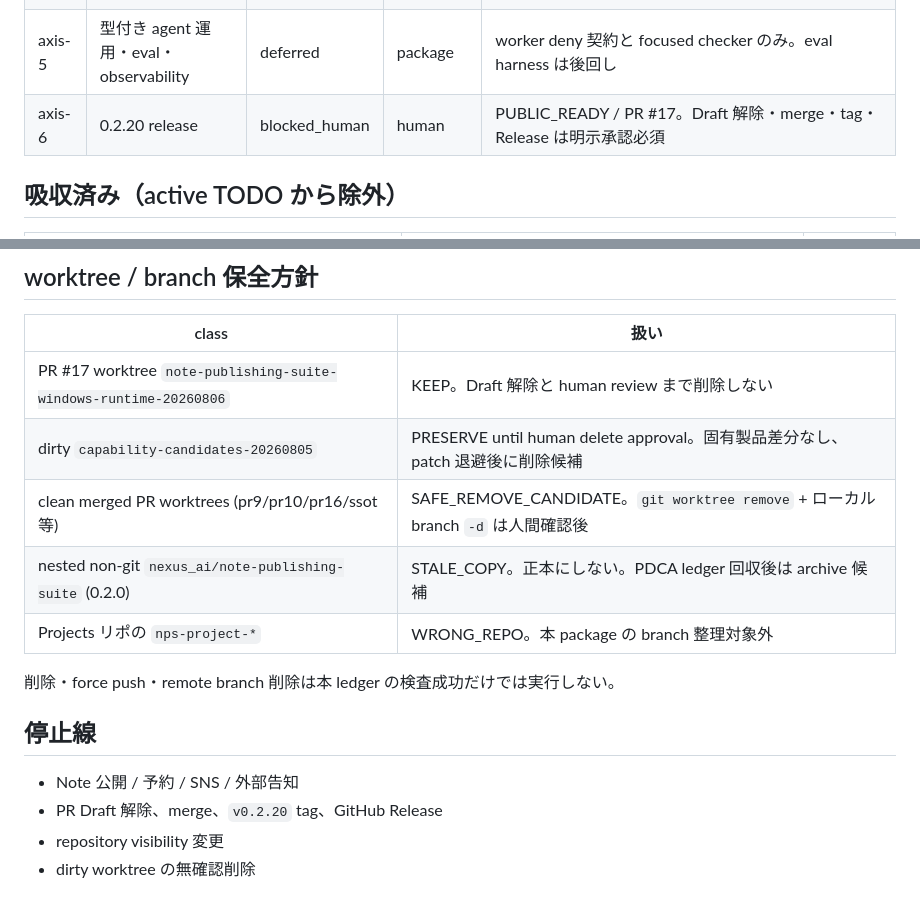
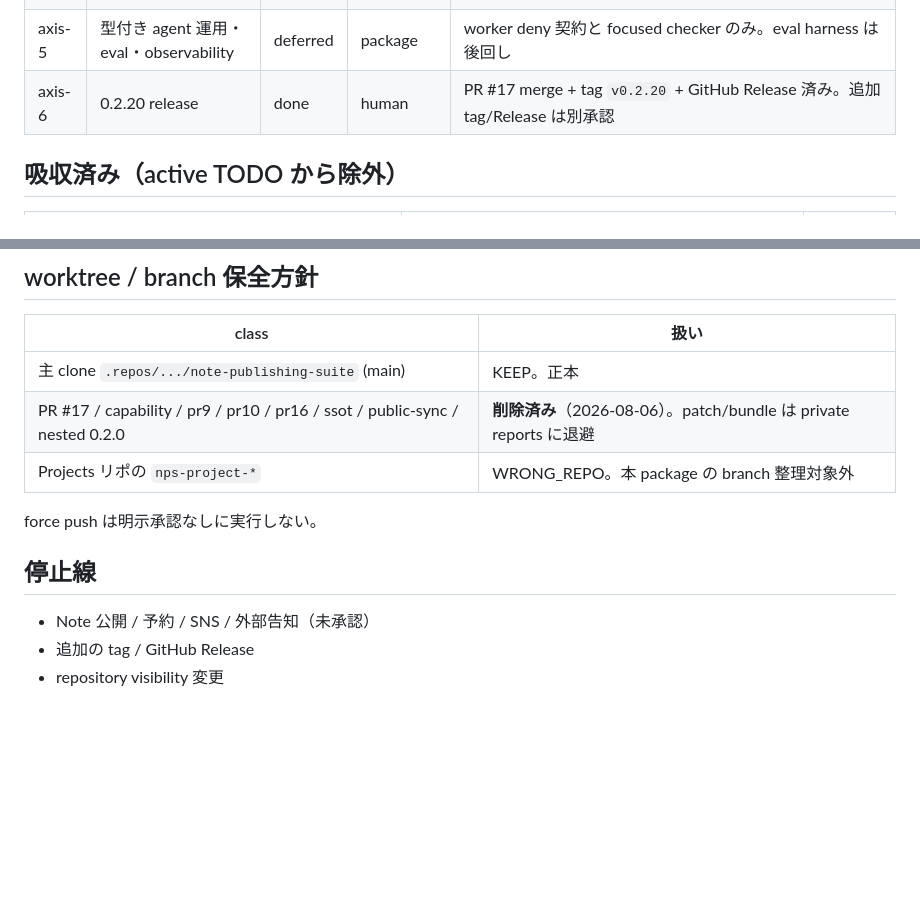
Before and after one commit to nexus-ai-2045/note-publishing-suite, a Markdown page: references/topic-consolidation-ledger.md, 2 parts joined by grey strips. Rendered like a GitHub page; blank space fills up the shorter version.

Commit message:
Reflect v0.2.20 release in PUBLIC_READY and drop CHINJU.
Update public-ready status after main/tag/Release, close verification
to package-local gates, and refresh the topic ledger stop lines.

```diff
--- a/references/topic-consolidation-ledger.md
+++ b/references/topic-consolidation-ledger.md
@@ -31,7 +31,7 @@ updated: 2026-08-06
 | axis-3 | Note editor live 引き継ぎ確認 | open | package + human | editor skills / PDCA ledger / image upload boundary。実 UI と公開は human 承認後 |
 | axis-4 | 壁打ちから複数コンテンツへの制作展開 | open | package | provenance / authorship / interview。wall_bang を事実出典にする fail 検査は未実装 |
 | axis-5 | 型付き agent 運用・eval・observability | deferred | package | worker deny 契約と focused checker のみ。eval harness は後回し |
-| axis-6 | 0.2.20 release | blocked_human | human | PUBLIC_READY / PR #17。Draft 解除・merge・tag・Release は明示承認必須 |
+| axis-6 | 0.2.20 release | done | human | PR #17 merge + tag `v0.2.20` + GitHub Release 済み。追加 tag/Release は別承認 |
 
 ## 吸収済み（active TODO から除外）
 
@@ -53,17 +53,14 @@ updated: 2026-08-06
 
 | class | 扱い |
 |---|---|
-| PR #17 worktree `note-publishing-suite-windows-runtime-20260806` | KEEP。Draft 解除と human review まで削除しない |
-| dirty `capability-candidates-20260805` | PRESERVE until human delete approval。固有製品差分なし、patch 退避後に削除候補 |
-| clean merged PR worktrees (pr9/pr10/pr16/ssot 等) | SAFE_REMOVE_CANDIDATE。`git worktree remove` + ローカル branch `-d` は人間確認後 |
-| nested non-git `nexus_ai/note-publishing-suite` (0.2.0) | STALE_COPY。正本にしない。PDCA ledger 回収後は archive 候補 |
+| 主 clone `.repos/.../note-publishing-suite` (main) | KEEP。正本 |
+| PR #17 / capability / pr9 / pr10 / pr16 / ssot / public-sync / nested 0.2.0 | **削除済み**（2026-08-06）。patch/bundle は private reports に退避 |
 | Projects リポの `nps-project-*` | WRONG_REPO。本 package の branch 整理対象外 |
 
-削除・force push・remote branch 削除は本 ledger の検査成功だけでは実行しない。
+force push は明示承認なしに実行しない。
 
 ## 停止線
 
-- Note 公開 / 予約 / SNS / 外部告知
-- PR Draft 解除、merge、`v0.2.20` tag、GitHub Release
+- Note 公開 / 予約 / SNS / 外部告知（未承認）
+- 追加の tag / GitHub Release
 - repository visibility 変更
-- dirty worktree の無確認削除
```
Also changed, not shown: CHANGELOG.md (+5 -0 lines), PUBLIC_READY.md (+19 -17 lines).
